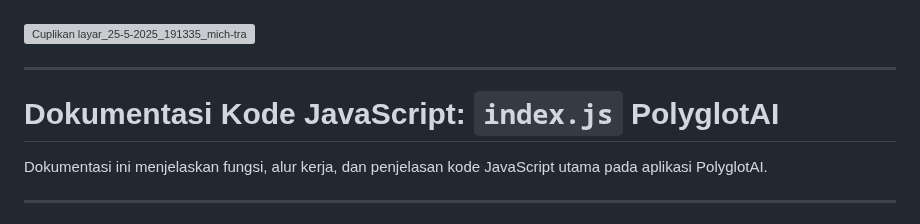
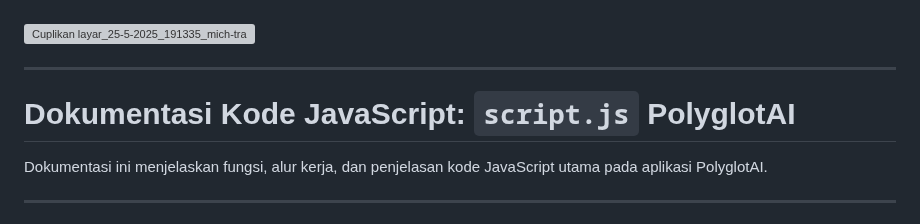
Before and after one commit to mekel16/tranlate-app-polyglotAI-solo-project, a Markdown page: README.md, the part around the change. GitHub-like rendering; grey boxes are pictures that could not be loaded.

```diff
--- a/README.md
+++ b/README.md
@@ -98,7 +98,7 @@ project ini berfokus pada **penggunaan dan deployment API secara aman** dan bebe
 ![Cuplikan layar_25-5-2025_191335_mich-translateapp-solo-project-polyglot pages dev](https://github.com/user-attachments/assets/48817964-555a-456e-a284-bb93ec5edf14)
 
 ---
-# Dokumentasi Kode JavaScript: `index.js` PolyglotAI
+# Dokumentasi Kode JavaScript: `script.js` PolyglotAI
 
 Dokumentasi ini menjelaskan fungsi, alur kerja, dan penjelasan kode JavaScript utama pada aplikasi PolyglotAI.
 
```
